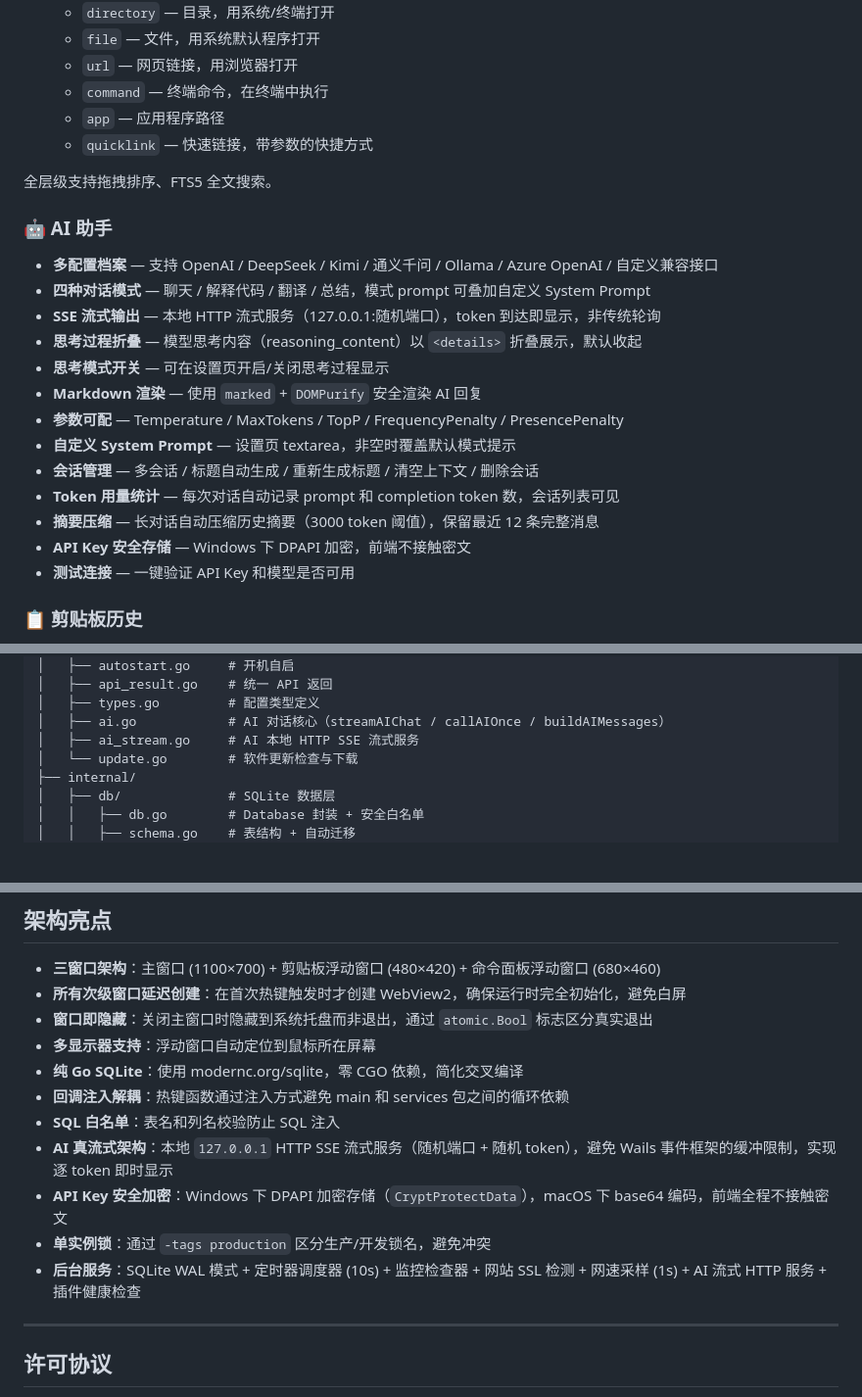
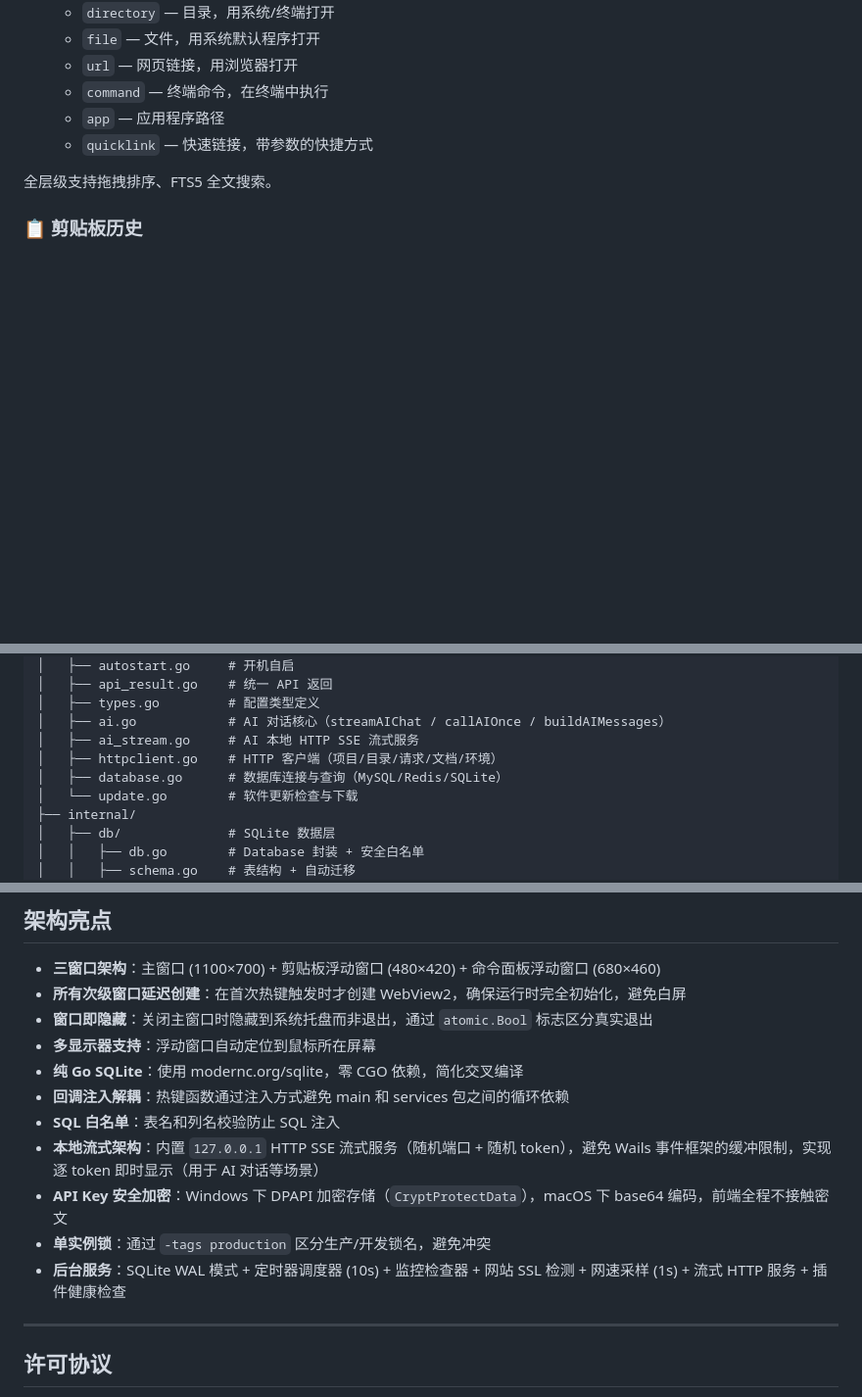
Before and after one commit to parieses/quickdock, a Markdown page: README.md, 3 parts joined by grey strips. Shown: that part at 98% size. Rendered like a GitHub page; blank space fills up the shorter version.

```diff
--- a/README.md
+++ b/README.md
@@ -81,22 +83,6 @@
 
 全层级支持拖拽排序、FTS5 全文搜索。
 
-### 🤖 AI 助手
-
-- **多配置档案** — 支持 OpenAI / DeepSeek / Kimi / 通义千问 / Ollama / Azure OpenAI / 自定义兼容接口
-- **四种对话模式** — 聊天 / 解释代码 / 翻译 / 总结，模式 prompt 可叠加自定义 System Prompt
-- **SSE 流式输出** — 本地 HTTP 流式服务（127.0.0.1:随机端口），token 到达即显示，非传统轮询
-- **思考过程折叠** — 模型思考内容（reasoning_content）以 `<details>` 折叠展示，默认收起
-- **思考模式开关** — 可在设置页开启/关闭思考过程显示
-- **Markdown 渲染** — 使用 `marked` + `DOMPurify` 安全渲染 AI 回复
-- **参数可配** — Temperature / MaxTokens / TopP / FrequencyPenalty / PresencePenalty
-- **自定义 System Prompt** — 设置页 textarea，非空时覆盖默认模式提示
-- **会话管理** — 多会话 / 标题自动生成 / 重新生成标题 / 清空上下文 / 删除会话
-- **Token 用量统计** — 每次对话自动记录 prompt 和 completion token 数，会话列表可见
-- **摘要压缩** — 长对话自动压缩历史摘要（3000 token 阈值），保留最近 12 条完整消息
-- **API Key 安全存储** — Windows 下 DPAPI 加密，前端不接触密文
-- **测试连接** — 一键验证 API Key 和模型是否可用
-
 ### 📋 剪贴板历史
 
 - 自动监听并记录文本、图片、文件剪贴板内容
@@ -305,6 +330,8 @@ quickdock/
 │   ├── types.go         # 配置类型定义
 │   ├── ai.go            # AI 对话核心（streamAIChat / callAIOnce / buildAIMessages）
 │   ├── ai_stream.go     # AI 本地 HTTP SSE 流式服务
+│   ├── httpclient.go    # HTTP 客户端（项目/目录/请求/文档/环境）
+│   ├── database.go      # 数据库连接与查询（MySQL/Redis/SQLite）
 │   └── update.go        # 软件更新检查与下载
 ├── internal/
 │   ├── db/              # SQLite 数据层
@@ -927,10 +965,10 @@ cd .. && CGO_ENABLED=0 go build -o quickdock.exe .
 - **纯 Go SQLite**：使用 modernc.org/sqlite，零 CGO 依赖，简化交叉编译
 - **回调注入解耦**：热键函数通过注入方式避免 main 和 services 包之间的循环依赖
 - **SQL 白名单**：表名和列名校验防止 SQL 注入
-- **AI 真流式架构**：本地 `127.0.0.1` HTTP SSE 流式服务（随机端口 + 随机 token），避免 Wails 事件框架的缓冲限制，实现逐 token 即时显示
+- **本地流式架构**：内置 `127.0.0.1` HTTP SSE 流式服务（随机端口 + 随机 token），避免 Wails 事件框架的缓冲限制，实现逐 token 即时显示（用于 AI 对话等场景）
 - **API Key 安全加密**：Windows 下 DPAPI 加密存储（`CryptProtectData`），macOS 下 base64 编码，前端全程不接触密文
 - **单实例锁**：通过 `-tags production` 区分生产/开发锁名，避免冲突
-- **后台服务**：SQLite WAL 模式 + 定时器调度器 (10s) + 监控检查器 + 网站 SSL 检测 + 网速采样 (1s) + AI 流式 HTTP 服务 + 插件健康检查
+- **后台服务**：SQLite WAL 模式 + 定时器调度器 (10s) + 监控检查器 + 网站 SSL 检测 + 网速采样 (1s) + 流式 HTTP 服务 + 插件健康检查
 
 ---
 
```
Also changed, not shown: other parts of README.md (+55 -3 lines), image/主界面截图.png.
